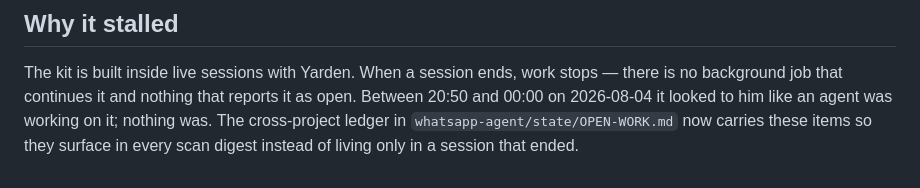
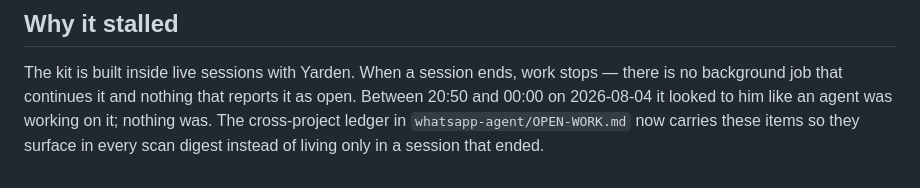
Before and after one commit to RSTjordan/shamash, a Markdown page: docs/STATUS.md, the part around the change. Drawn GitHub-style.

Commit message:
docs: ledger moved to the repo root
Co-Authored-By: Claude Opus 5 <noreply@anthropic.com>

```diff
--- a/docs/STATUS.md
+++ b/docs/STATUS.md
@@ -56,5 +56,5 @@ The kit is built inside live sessions with Yarden. When a session ends, work
 stops — there is no background job that continues it and nothing that reports
 it as open. Between 20:50 and 00:00 on 2026-08-04 it looked to him like an
 agent was working on it; nothing was. The cross-project ledger in
-`whatsapp-agent/state/OPEN-WORK.md` now carries these items so they surface in
+`whatsapp-agent/OPEN-WORK.md` now carries these items so they surface in
 every scan digest instead of living only in a session that ended.
```
